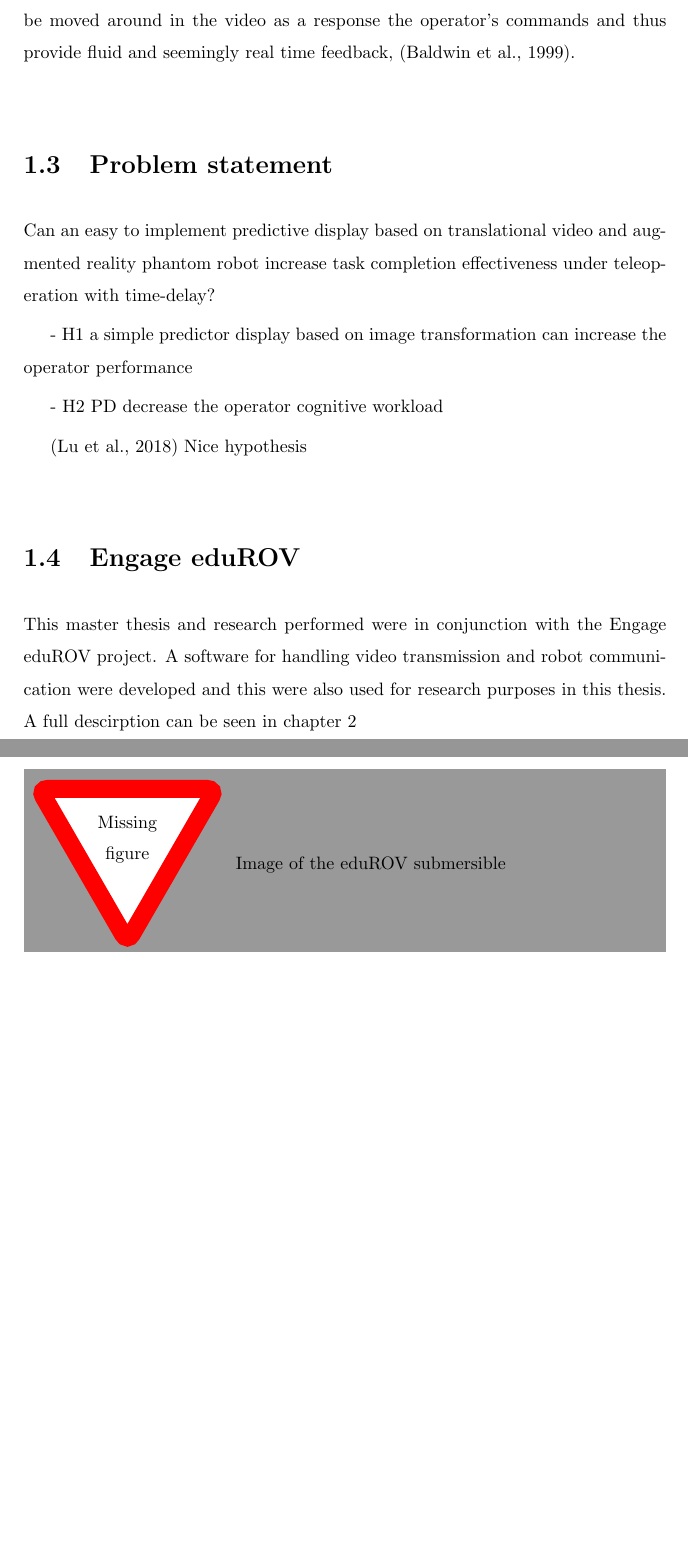
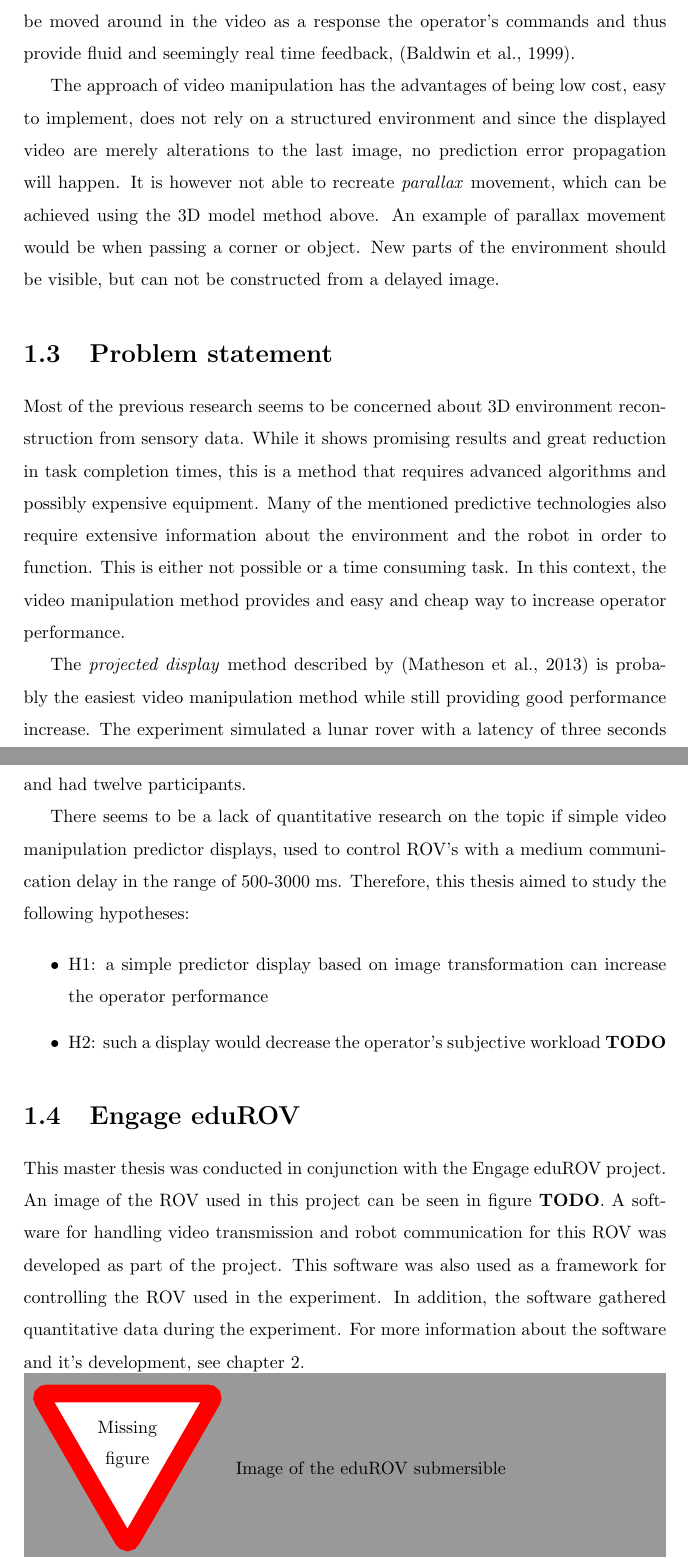
Before and after one commit to martinloland/master_thesis, a LaTeX thesis (main.tex, which reads tex/intro.tex): two parts of pages 16 and 17 of 42, joined at a grey line, cut so that both start at the same text, the shorter picture padded with empty space. Compiled offline with pdfLaTeX.

Commit message:
intro fin

```diff
--- a/tex/intro.tex
+++ b/tex/intro.tex
@@ -95,20 +95,24 @@ Instead of constructing a virtual 3D world a more simple approach is possible. T
 
 A similar method is by capturing a wide FOV video, possibly 360 degrees, and then only displaying a section of that image to the operator. The section can then be moved around in the video as a response the operator's commands and thus provide fluid and seemingly real time feedback, \citep{Baldwin1999}.
 
+The approach of video manipulation has the advantages of being low cost, easy to implement, does not rely on a structured environment and since the displayed video are merely alterations to the last image, no prediction error propagation will happen. It is however not able to recreate \textit{parallax} movement, which can be achieved using the 3D model method above. An example of parallax movement would be when passing a corner or object. New parts of the environment should be visible, but can not be constructed from a delayed image.
 
 \section{Problem statement}
 
-Can an easy to implement predictive display based on translational video and augmented reality phantom robot increase task completion effectiveness under teleoperation with time-delay?
+Most of the previous research seems to be concerned about 3D environment reconstruction from sensory data. While it shows promising results and great reduction in task completion times, this is a method that requires advanced algorithms and possibly expensive equipment. Many of the mentioned predictive technologies also require extensive information about the environment and the robot in order to function. This is either not possible or a time consuming task. In this context, the video manipulation method provides and easy and cheap way to increase operator performance.
 
-- H1 a simple predictor display based on image transformation can
+The \textit{projected display} method described by \citep{Matheson2013} is probably the easiest video manipulation method while still providing good performance increase. The experiment simulated a lunar rover with a latency of three seconds and had twelve participants.
+
+There seems to be a lack of quantitative research on the topic if simple video manipulation predictor displays, used to control ROV's with a medium communication delay in the range of 500-3000 ms. Therefore, this thesis aimed to study the following hypotheses:
+
+\begin{itemize}
+\item H1: a simple predictor display based on image transformation can
  increase the operator performance
-
-- H2 PD decrease the operator cognitive workload
-
-\citep{Lu2018} Nice hypothesis
+ \item H2: such a display would decrease the operator's subjective workload \textbf{TODO}
+\end{itemize}
 
 \section{Engage eduROV}
 
-This master thesis and research performed were in conjunction with the Engage eduROV project. A software for handling video transmission and robot communication were developed and this were also used for research purposes in this thesis. A full descirption can be seen in chapter \ref{chpEdurov}
+This master thesis was conducted in conjunction with the Engage eduROV project. An image of the ROV used in this project can be seen in figure \textbf{TODO}. A software for handling video transmission and robot communication for this ROV was developed as part of the project. This software was also used as a framework for controlling the ROV used in the experiment. In addition, the software gathered quantitative data during the experiment. For more information about the software and it's development, see chapter \ref{chpEdurov}.
 
 \missingfigure{Image of the eduROV submersible}
```
